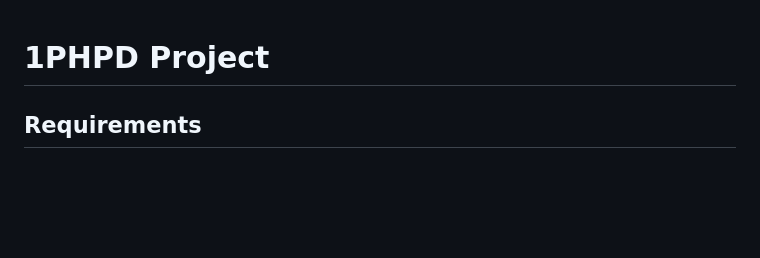
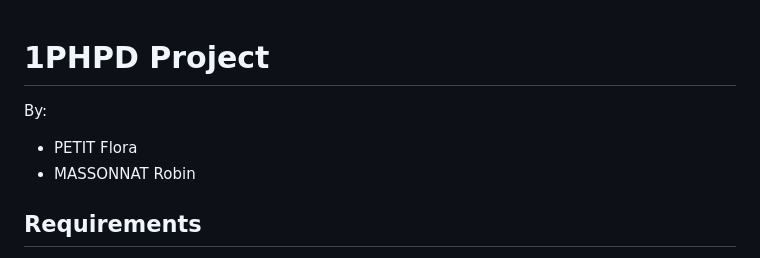
Before and after one commit to Farmeurimmo/1PHPD-Project, a Markdown page: README.md, the part around the change. Rendered like a GitHub page; blank space fills up the shorter version.

Commit message:
docs: add authors' names to README.md

```diff
--- a/README.md
+++ b/README.md
@@ -1,4 +1,8 @@
 # 1PHPD Project
+
+By:
+- PETIT Flora
+- MASSONNAT Robin
 
 ## Requirements
 
```
